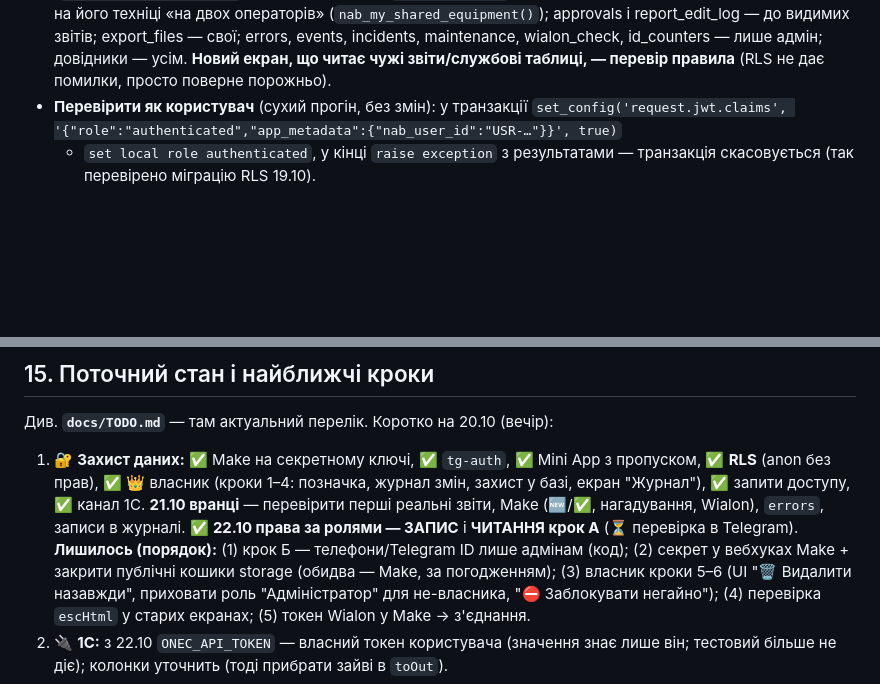
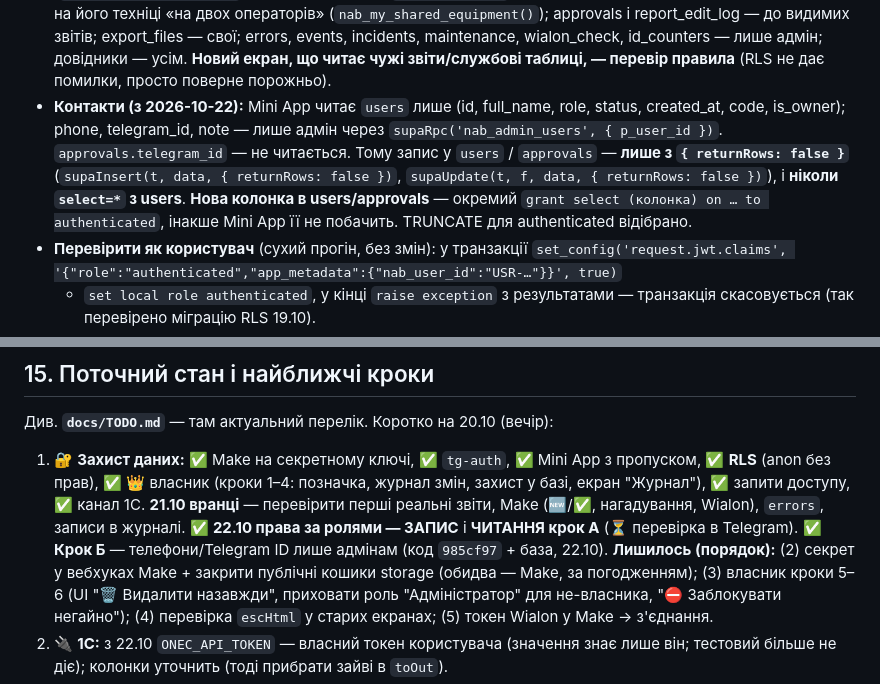
Before and after one commit to chyvk96-svg/nab-oblik-miniapp, a Markdown page: CLAUDE.md, 2 parts joined by grey strips. Drawn GitHub-style; blank space fills up the shorter version.

Commit message:
CLAUDE.md: контакти користувачів лише адмінам, правила запису users/approvals (з 22.10)
Co-Authored-By: Claude Opus 5.5 <noreply@anthropic.com>

```diff
--- a/CLAUDE.md
+++ b/CLAUDE.md
@@ -321,6 +321,14 @@ supabase/functions/export-1c/ — Edge Function для 1С (з 20.10): лише
   incidents, maintenance, wialon_check, id_counters — лише адмін; довідники —
   усім. **Новий екран, що читає чужі звіти/службові таблиці, — перевір правила**
   (RLS не дає помилки, просто поверне порожньо).
+- **Контакти (з 2026-10-22):** Mini App читає `users` лише (id, full_name, role,
+  status, created_at, code, is_owner); phone, telegram_id, note — лише адмін через
+  `supaRpc('nab_admin_users', { p_user_id })`. `approvals.telegram_id` — не
+  читається. Тому запис у `users` / `approvals` — **лише з `{ returnRows: false }`**
+  (`supaInsert(t, data, { returnRows: false })`, `supaUpdate(t, f, data, { returnRows: false })`),
+  і **ніколи `select=*` з users**. **Нова колонка в users/approvals** — окремий
+  `grant select (колонка) on … to authenticated`, інакше Mini App її не побачить.
+  TRUNCATE для authenticated відібрано.
 - **Перевірити як користувач** (сухий прогін, без змін): у транзакції
   `set_config('request.jwt.claims', '{"role":"authenticated","app_metadata":{"nab_user_id":"USR-…"}}', true)`
   + `set local role authenticated`, у кінці `raise exception` з результатами —
@@ -558,7 +566,8 @@ Make (MCP) — давай користувачу покрокові інстру
    **21.10 вранці** — перевірити перші реальні звіти, Make (🆕/✅, нагадування,
    Wialon), `errors`, записи в журналі.
    ✅ **22.10 права за ролями — ЗАПИС** і **ЧИТАННЯ крок А** (⏳ перевірка в Telegram).
-   **Лишилось (порядок):** (1) крок Б — телефони/Telegram ID лише адмінам (код); (2) секрет у вебхуках Make + закрити публічні кошики
+   ✅ **Крок Б** — телефони/Telegram ID лише адмінам (код `985cf97` + база, 22.10).
+   **Лишилось (порядок):** (2) секрет у вебхуках Make + закрити публічні кошики
    storage (обидва — Make, за погодженням); (3) власник кроки 5–6 (UI
    "🗑 Видалити назавжди", приховати роль "Адміністратор" для не-власника,
    "⛔ Заблокувати негайно"); (4) перевірка `escHtml` у старих екранах;
```
